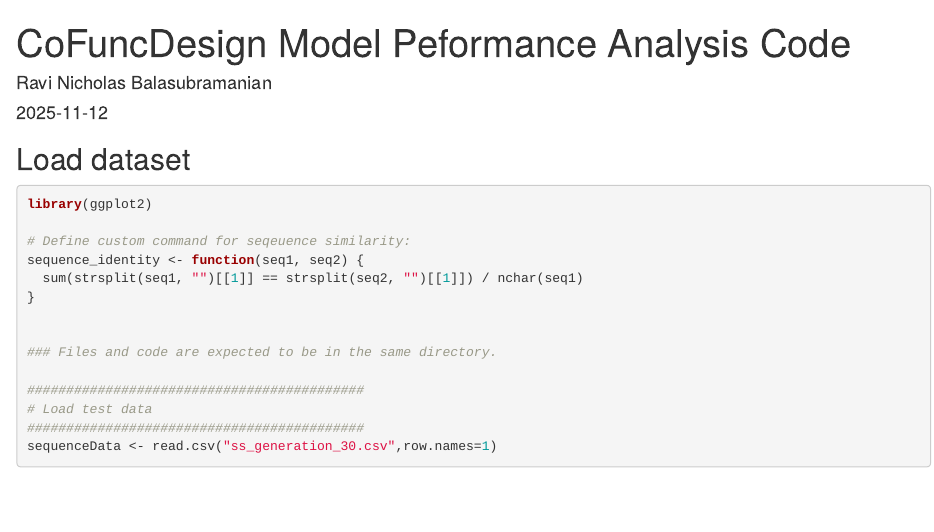
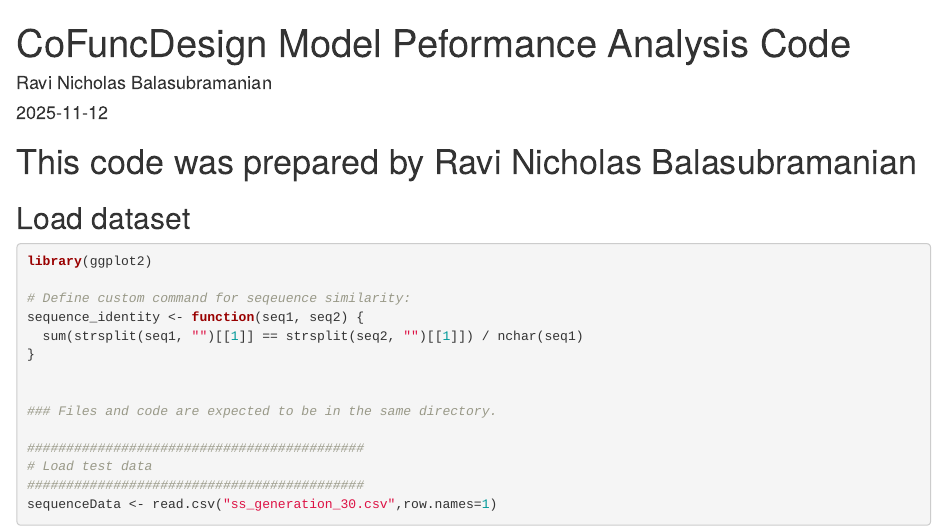
Before and after one commit to TokiTahmid64/CoFuncDesign, an R Markdown document (Codes/Visualization/CoFuncDesign_Performance_Analysis.Rmd): the page in a window 1100 px wide, from its top. Rendered offline with R 4.5, knitr and Pandoc, with nearby package versions; some code elsewhere in the file could not run offline.

Commit message:
Add files via upload

````diff
--- a/Codes/Visualization/CoFuncDesign_Performance_Analysis.Rmd
+++ b/Codes/Visualization/CoFuncDesign_Performance_Analysis.Rmd
@@ -8,6 +8,10 @@ output: html_document
 ```{r setup, include=FALSE}
 knitr::opts_chunk$set(echo = TRUE)
 ```
+
+
+# This code was prepared by Ravi Nicholas Balasubramanian
+
 
 ## Load dataset
 
````
